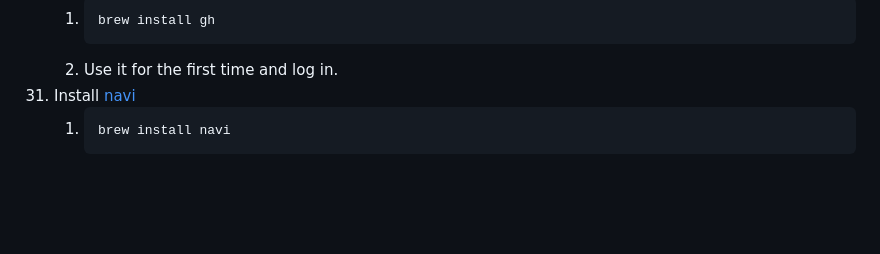
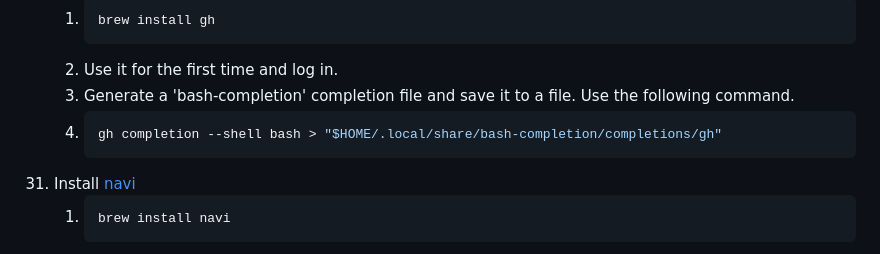
Before and after one commit to dgroomes/my-software, a Markdown page: README.md, the part around the change. GitHub-like rendering; blank space fills up the shorter version.

Commit message:
Bash completion for `gh`

````diff
--- a/README.md
+++ b/README.md
@@ -422,6 +422,10 @@ These are the instructions I follow when I get a new Mac or after I re-install m
         brew install gh
         ```
      2. Use it for the first time and log in.
+     3. Generate a 'bash-completion' completion file and save it to a file. Use the following command.
+     4. ```shell
+        gh completion --shell bash > "$HOME/.local/share/bash-completion/completions/gh"
+        ```
 31. Install [navi](https://github.com/denisidoro/navi)
      1. ```shell
         brew install navi
````
